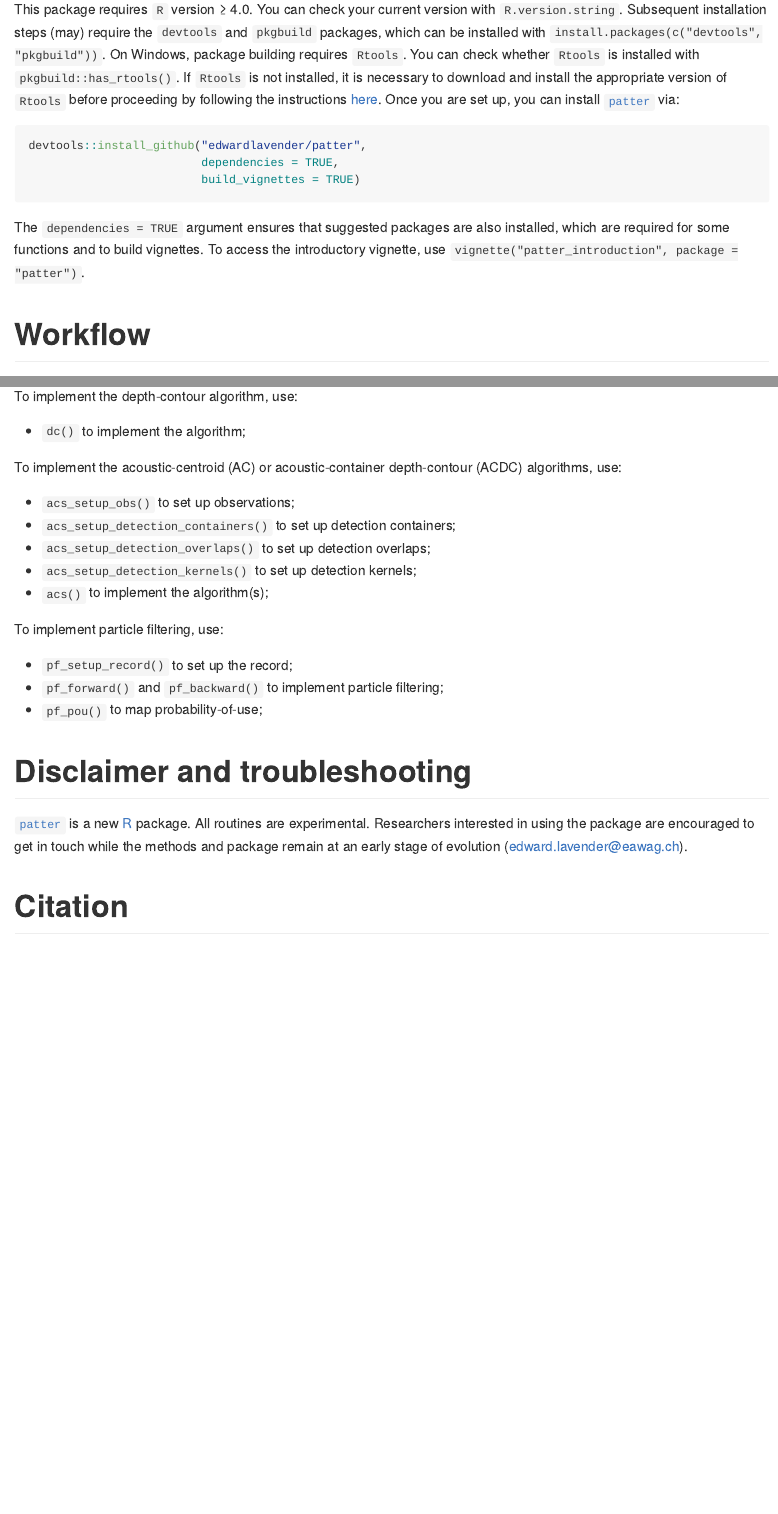
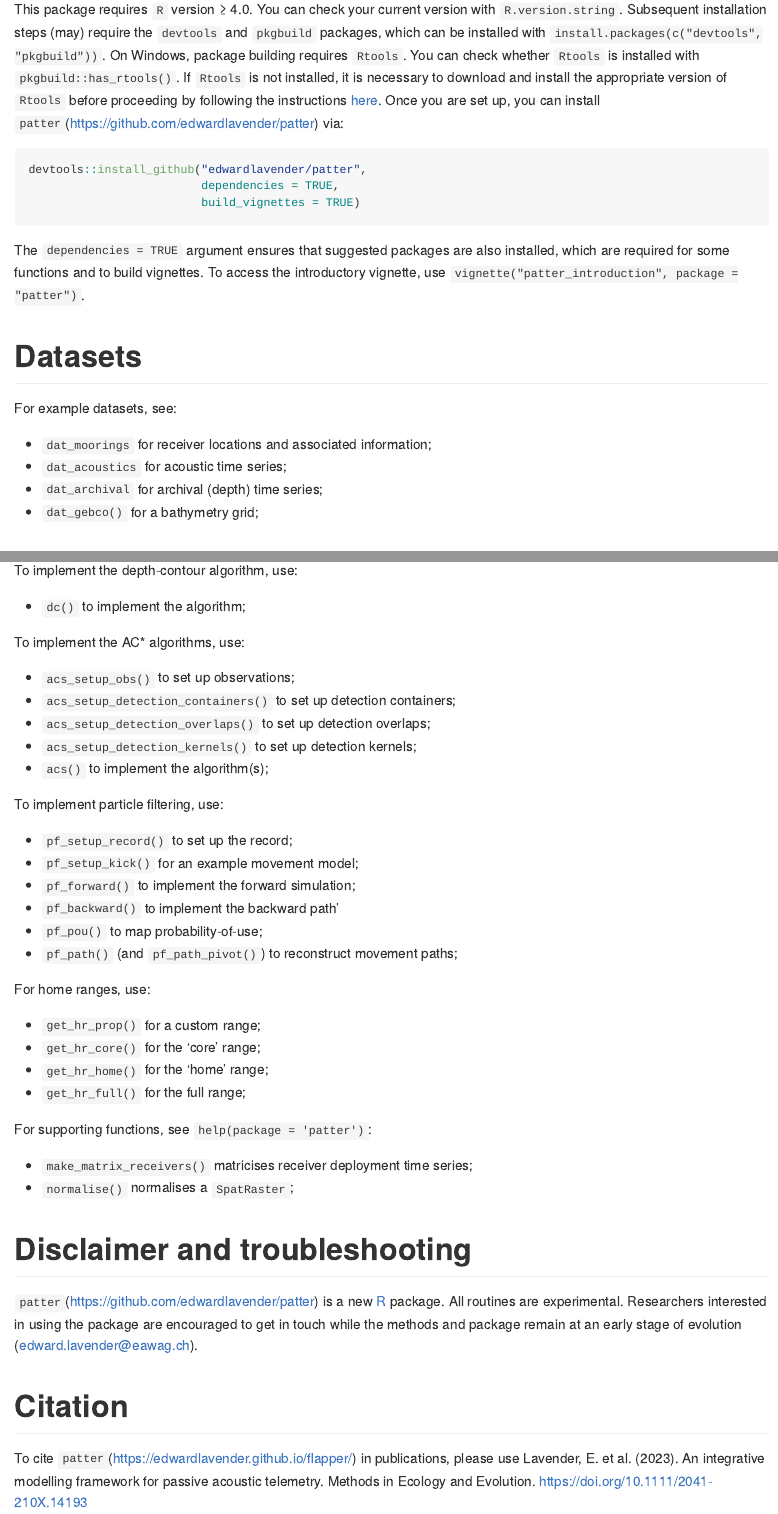
Before and after one commit to edwardlavender/patter, an R Markdown document (README.Rmd): the page in a window 1100 px wide, from 720 px down before the commit and from 890 px down after it, so that both start at the same text, and a second part further down, joined at a grey line. The pictures show the output file README.md that the author committed with the source, drawn offline in the style of GitHub; badge pictures from the web are left out.

Commit message:
Update README as in ?patter

````diff
--- a/README.Rmd
+++ b/README.Rmd
@@ -36,7 +36,7 @@ At the time of writing (September 2023), [`patter`](https://github.com/edwardlav
 
 # Installation
 
-This package requires `R` version ≥ 4.0. You can check your current version with `R.version.string`. Subsequent installation steps (may) require the `devtools` and `pkgbuild` packages, which can be installed with `install.packages(c("devtools", "pkgbuild"))`. On Windows, package building requires `Rtools`. You can check whether `Rtools` is installed with `pkgbuild::has_rtools()`. If `Rtools` is not installed, it is necessary to download and install the appropriate version of `Rtools` before proceeding by following the instructions [here](https://cran.r-project.org/bin/windows/Rtools/). Once you are set up, you can install [`patter`](https://github.com/edwardlavender/patter) via:
+This package requires `R` version ≥ 4.0. You can check your current version with `R.version.string`. Subsequent installation steps (may) require the `devtools` and `pkgbuild` packages, which can be installed with `install.packages(c("devtools", "pkgbuild"))`. On Windows, package building requires `Rtools`. You can check whether `Rtools` is installed with `pkgbuild::has_rtools()`. If `Rtools` is not installed, it is necessary to download and install the appropriate version of `Rtools` before proceeding by following the instructions [here](https://cran.r-project.org/bin/windows/Rtools/). Once you are set up, you can install `patter`(https://github.com/edwardlavender/patter) via:
 
 ``` r
 devtools::install_github("edwardlavender/patter",
@@ -46,13 +46,22 @@ devtools::install_github("edwardlavender/patter",
 
 The `dependencies = TRUE` argument ensures that suggested packages are also installed, which are required for some functions and to build vignettes. To access the introductory vignette, use `vignette("patter_introduction", package = "patter")`.
 
+# Datasets
+
+For example datasets, see:
+
+* `dat_moorings` for receiver locations and associated information;
+* `dat_acoustics` for acoustic time series;
+* `dat_archival` for archival (depth) time series;
+* `dat_gebco()` for a bathymetry grid;
+
 # Workflow
 
 To implement the depth-contour algorithm, use:
 
 * `dc()` to implement the algorithm;
 
-To implement the acoustic-centroid (AC) or acoustic-container depth-contour (ACDC) algorithms, use:
+To implement the AC* algorithms, use:
 
 * `acs_setup_obs()` to set up observations;
 * `acs_setup_detection_containers()` to set up detection containers;
@@ -63,16 +72,31 @@ To implement the acoustic-centroid (AC) or acoustic-container depth-contour (ACD
 To implement particle filtering, use:
 
 * `pf_setup_record()` to set up the record;
-* `pf_forward()` and `pf_backward()` to implement particle filtering;
+* `pf_setup_kick()` for an example movement model;
+* `pf_forward()` to implement the forward simulation;
+* `pf_backward()` to implement the backward path'
 * `pf_pou()` to map probability-of-use;
+* `pf_path()` (and `pf_path_pivot()`) to reconstruct movement paths;
+
+For home ranges, use:
+
+* `get_hr_prop()` for a custom range;
+* `get_hr_core()` for the 'core' range;
+* `get_hr_home()` for the 'home' range;
+* `get_hr_full()` for the full range;
+
+For supporting functions, see `help(package = 'patter')`:
+
+  * `make_matrix_receivers()` matricises receiver deployment time series;
+  * `normalise()` normalises a `SpatRaster`;
 
 # Disclaimer and troubleshooting
 
-[`patter`](https://github.com/edwardlavender/patter) is a new [R](https://www.r-project.org/) package. All routines are experimental. Researchers interested in using the package are encouraged to get in touch while the methods and package remain at an early stage of evolution (edward.lavender@eawag.ch).
+`patter`(https://github.com/edwardlavender/patter) is a new [R](https://www.r-project.org/) package. All routines are experimental. Researchers interested in using the package are encouraged to get in touch while the methods and package remain at an early stage of evolution (edward.lavender@eawag.ch).
 
 # Citation
 
-To cite [`patter`](https://edwardlavender.github.io/flapper/) in publications, please use Lavender, E. et al. (2023). An integrative modelling framework for passive acoustic telemetry. Methods in Ecology and Evolution. https://doi.org/10.1111/2041-210X.14193
+To cite `patter`(https://edwardlavender.github.io/flapper/) in publications, please use Lavender, E. et al. (2023). An integrative modelling framework for passive acoustic telemetry. Methods in Ecology and Evolution. https://doi.org/10.1111/2041-210X.14193
 
 ---
 
````
Also changed, not shown: README.md, README.Rmd (14 more changed lines).
